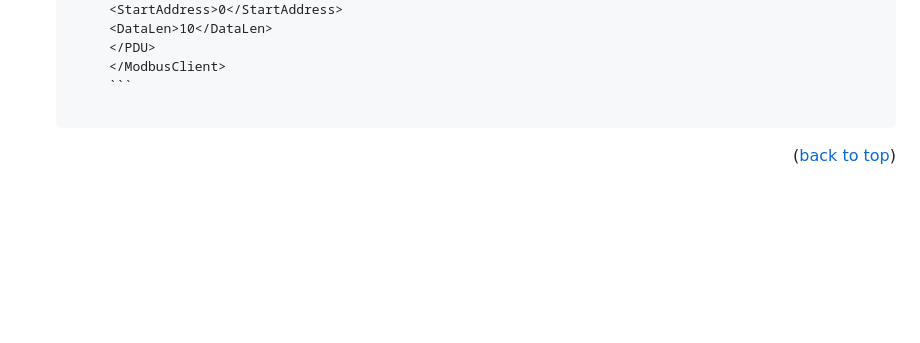
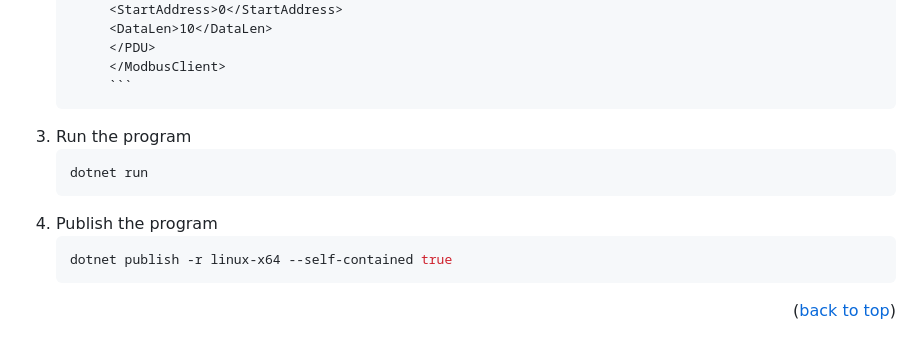
Before and after one commit to mysayasan/tets, a Markdown page: README.md, the part around the change. GitHub-like rendering; blank space fills up the shorter version.

````diff
--- a/README.md
+++ b/README.md
@@ -128,6 +128,14 @@ First, make sure you have setup your visual studio code environment with dotnet
         </PDU>
         </ModbusClient>
         ```
+3. Run the program
+   ```sh
+   dotnet run
+   ```
+4. Publish the program
+   ```sh
+   dotnet publish -r linux-x64 --self-contained true
+   ```
 
 <p align="right">(<a href="#readme-top">back to top</a>)</p>
 
````
